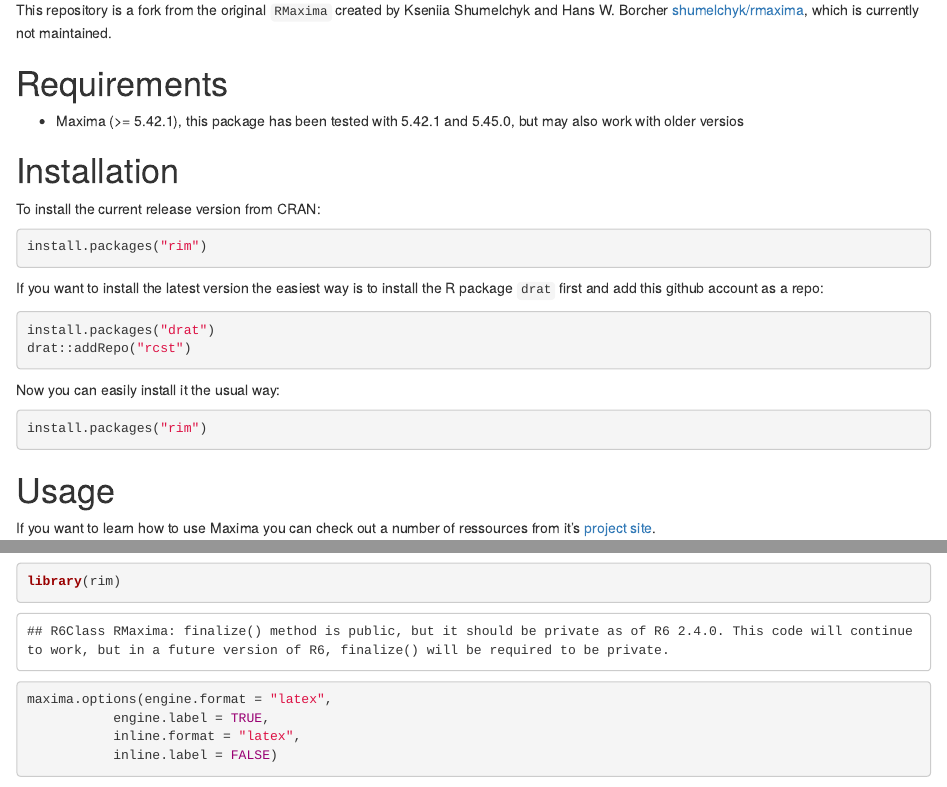
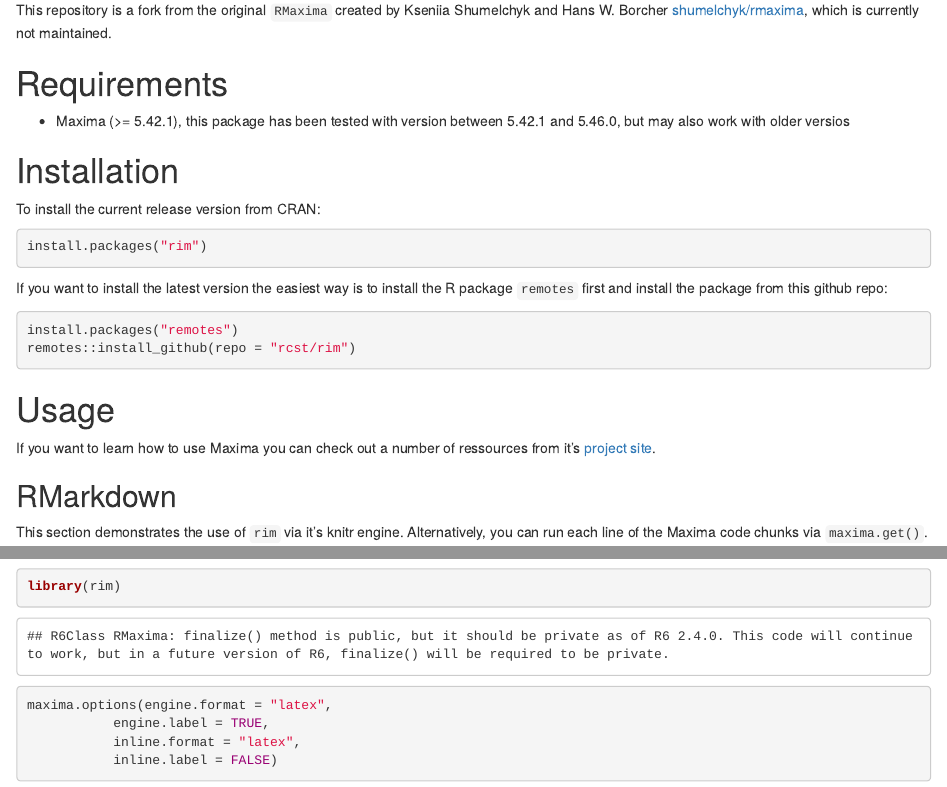
Before and after one commit to rcst/rim, an R Markdown document (docs/index.Rmd): the page in a window 1100 px wide, from 110 px down, and a second part further down, joined at a grey line. Rendered offline with R 4.5, knitr and Pandoc, with nearby package versions.

Commit message:
updated documentation

````diff
--- a/README.Rmd
+++ b/README.Rmd
@@ -22,20 +22,13 @@
 ## Requirements
 - Maxima (https://sourceforge.net/projects/maxima/, tested with versions >=5.42.1), needs to be on PATH
 
-
 ## Latest Version
 
-If you want to install the latest version install the R package `drat` first and add this github account as a repo:
+If you want to install the latest version install the R package `remotes` first and then install the package from this github repo:
 
 ```{r, eval = FALSE}
-install.packages("drat")
-drat::addRepo("rcst")
-```
-
-Now you can easily install it the usual way:
-
-```{r eval = FALSE}
-install.packages("rim")
+install.packages("remotes")
+remotes::install_github("rcst/rim")
 ```
 
 # Usage
--- a/docs/index.Rmd
+++ b/docs/index.Rmd
@@ -10,7 +10,7 @@
 This repository is a fork from the original `RMaxima` created by Kseniia Shumelchyk and Hans W. Borcher [shumelchyk/rmaxima](https://github.com/shumelchyk/rmaxima), which is currently not maintained.
 
 # Requirements
-- Maxima (>= 5.42.1), this package has been tested with 5.42.1 and 5.45.0, but may also work with older versios
+- Maxima (>= 5.42.1), this package has been tested with version between 5.42.1 and 5.46.0, but may also work with older versios
 
 # Installation
 
@@ -20,17 +20,11 @@
 install.packages("rim")
 ```
 
-If you want to install the latest version the easiest way is to install the R package `drat` first and add this github account as a repo:
+If you want to install the latest version the easiest way is to install the R package `remotes` first and install the package from this github repo:
 
 ```{r, eval = FALSE}
-install.packages("drat")
-drat::addRepo("rcst")
-```
-
-Now you can easily install it the usual way:
-
-```{r eval = FALSE}
-install.packages("rim")
+install.packages("remotes")
+remotes::install_github(repo = "rcst/rim")
 ```
 
 # Usage
````
Also changed, not shown: README.md, 1 other file.
